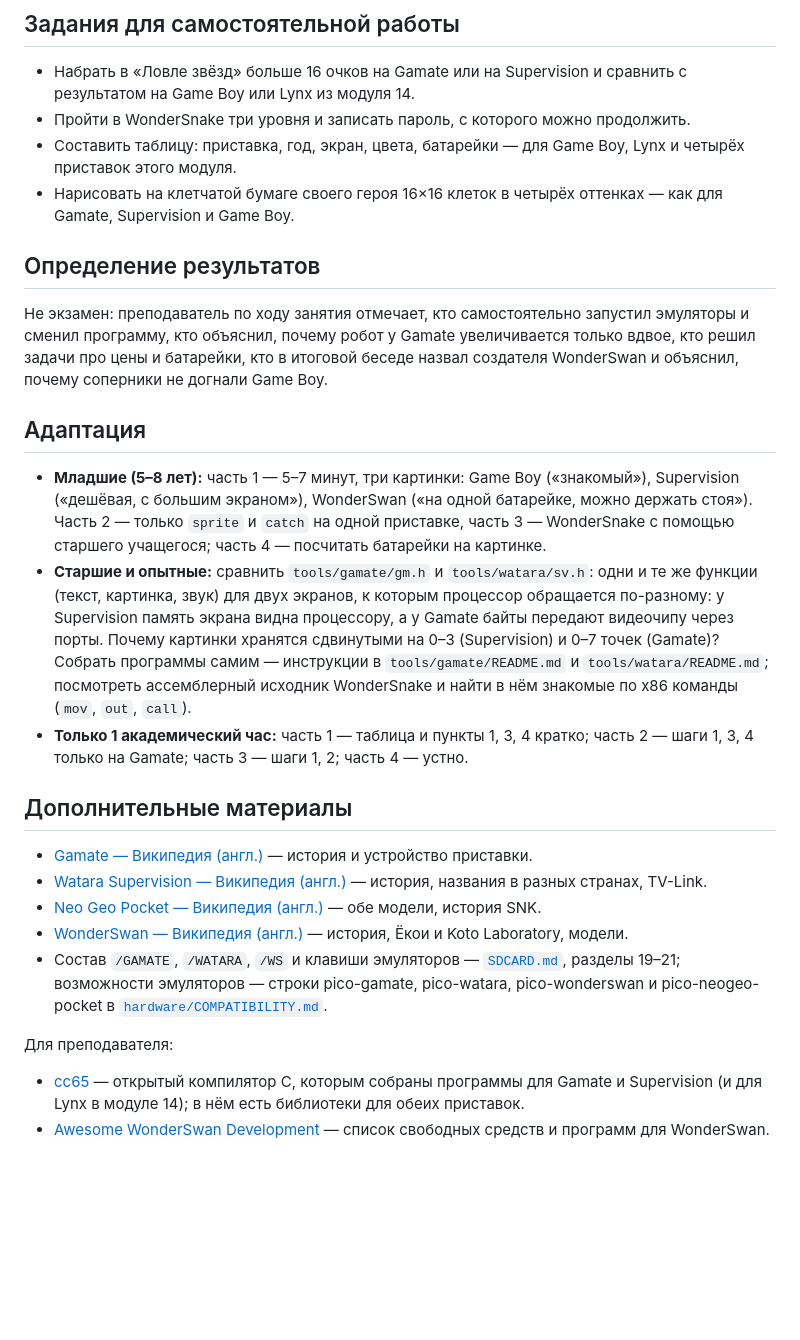
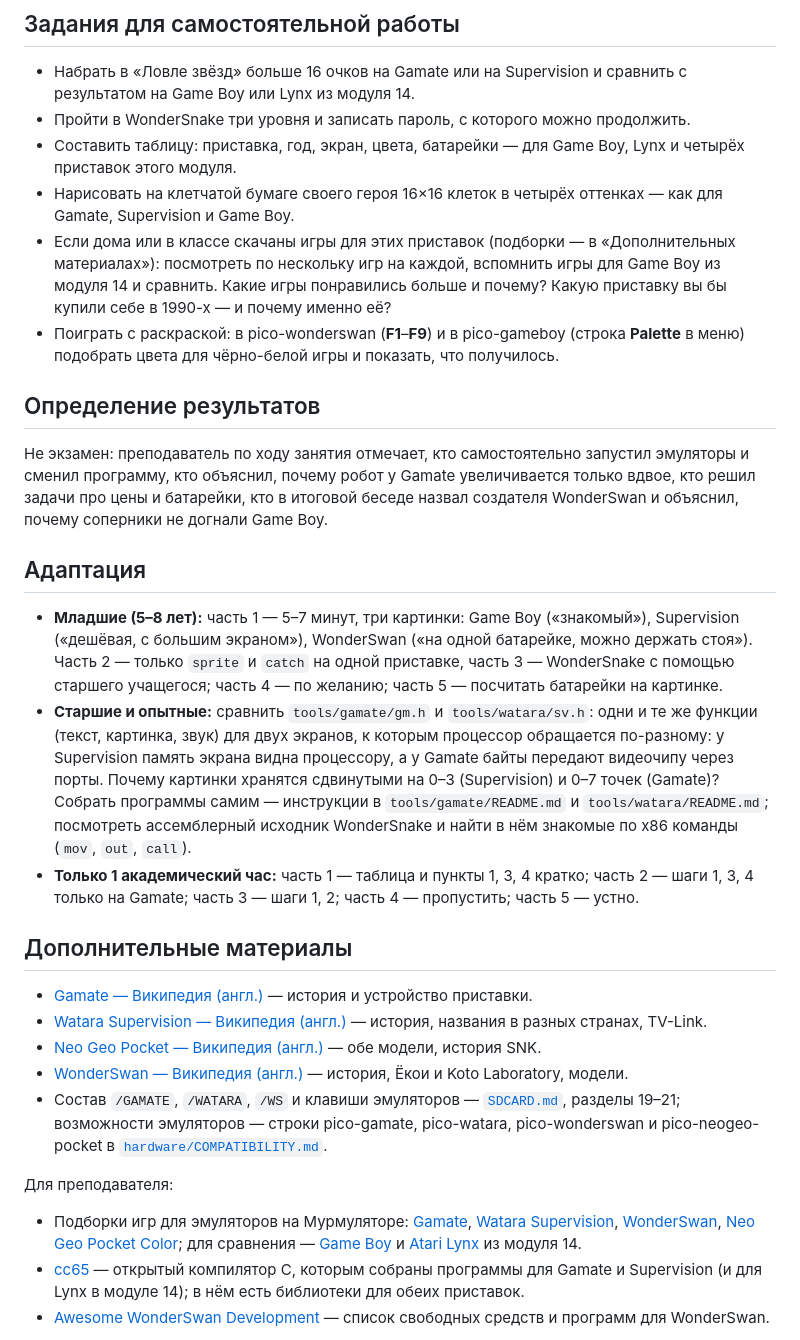
Before and after one commit to DnCraptor/pico-class, a Markdown page: program/modules/22-handhelds-2.md, the part around one of its changes. Drawn GitHub-style; blank space fills up the shorter version.

```diff
--- a/program/modules/22-handhelds-2.md
+++ b/program/modules/22-handhelds-2.md
@@ -129,6 +145,8 @@
 - Пройти в WonderSnake три уровня и записать пароль, с которого можно продолжить.
 - Составить таблицу: приставка, год, экран, цвета, батарейки — для Game Boy, Lynx и четырёх приставок этого модуля.
 - Нарисовать на клетчатой бумаге своего героя 16×16 клеток в четырёх оттенках — как для Gamate, Supervision и Game Boy.
+- Если дома или в классе скачаны игры для этих приставок (подборки — в «Дополнительных материалах»): посмотреть по нескольку игр на каждой, вспомнить игры для Game Boy из модуля 14 и сравнить. Какие игры понравились больше и почему? Какую приставку вы бы купили себе в 1990-х — и почему именно её?
+- Поиграть с раскраской: в pico-wonderswan (**F1**–**F9**) и в pico-gameboy (строка **Palette** в меню) подобрать цвета для чёрно-белой игры и показать, что получилось.
 
 ## Определение результатов
 
@@ -136,9 +154,9 @@
 
 ## Адаптация
 
-- **Младшие (5–8 лет):** часть 1 — 5–7 минут, три картинки: Game Boy («знакомый»), Supervision («дешёвая, с большим экраном»), WonderSwan («на одной батарейке, можно держать стоя»). Часть 2 — только `sprite` и `catch` на одной приставке, часть 3 — WonderSnake с помощью старшего учащегося; часть 4 — посчитать батарейки на картинке.
+- **Младшие (5–8 лет):** часть 1 — 5–7 минут, три картинки: Game Boy («знакомый»), Supervision («дешёвая, с большим экраном»), WonderSwan («на одной батарейке, можно держать стоя»). Часть 2 — только `sprite` и `catch` на одной приставке, часть 3 — WonderSnake с помощью старшего учащегося; часть 4 — по желанию; часть 5 — посчитать батарейки на картинке.
 - **Старшие и опытные:** сравнить `tools/gamate/gm.h` и `tools/watara/sv.h`: одни и те же функции (текст, картинка, звук) для двух экранов, к которым процессор обращается по-разному: у Supervision память экрана видна процессору, а у Gamate байты передают видеочипу через порты. Почему картинки хранятся сдвинутыми на 0–3 (Supervision) и 0–7 точек (Gamate)? Собрать программы самим — инструкции в `tools/gamate/README.md` и `tools/watara/README.md`; посмотреть ассемблерный исходник WonderSnake и найти в нём знакомые по x86 команды (`mov`, `out`, `call`).
-- **Только 1 академический час:** часть 1 — таблица и пункты 1, 3, 4 кратко; часть 2 — шаги 1, 3, 4 только на Gamate; часть 3 — шаги 1, 2; часть 4 — устно.
+- **Только 1 академический час:** часть 1 — таблица и пункты 1, 3, 4 кратко; часть 2 — шаги 1, 3, 4 только на Gamate; часть 3 — шаги 1, 2; часть 4 — пропустить; часть 5 — устно.
 
 ## Дополнительные материалы
 
@@ -150,6 +168,7 @@
 
 Для преподавателя:
 
+- Подборки игр для эмуляторов на Мурмуляторе: [Gamate](https://murmulator.ru/pico-gamate), [Watara Supervision](https://murmulator.ru/pico-watara), [WonderSwan](https://murmulator.ru/pico-wonderswan), [Neo Geo Pocket Color](https://murmulator.ru/pico-ngpc); для сравнения — [Game Boy](https://murmulator.ru/gamesgb) и [Atari Lynx](https://murmulator.ru/pico-lynx) из модуля 14.
 - [cc65](https://cc65.github.io) — открытый компилятор C, которым собраны программы для Gamate и Supervision (и для Lynx в модуле 14); в нём есть библиотеки для обеих приставок.
 - [Awesome WonderSwan Development](https://github.com/WonderfulToolchain/awesome-wsdev) — список свободных средств и программ для WonderSwan.
 
```
Also changed, not shown: other parts of program/modules/22-handhelds-2.md (+21 -5 lines), hardware/COMPATIBILITY.md (+1 -1 lines).
